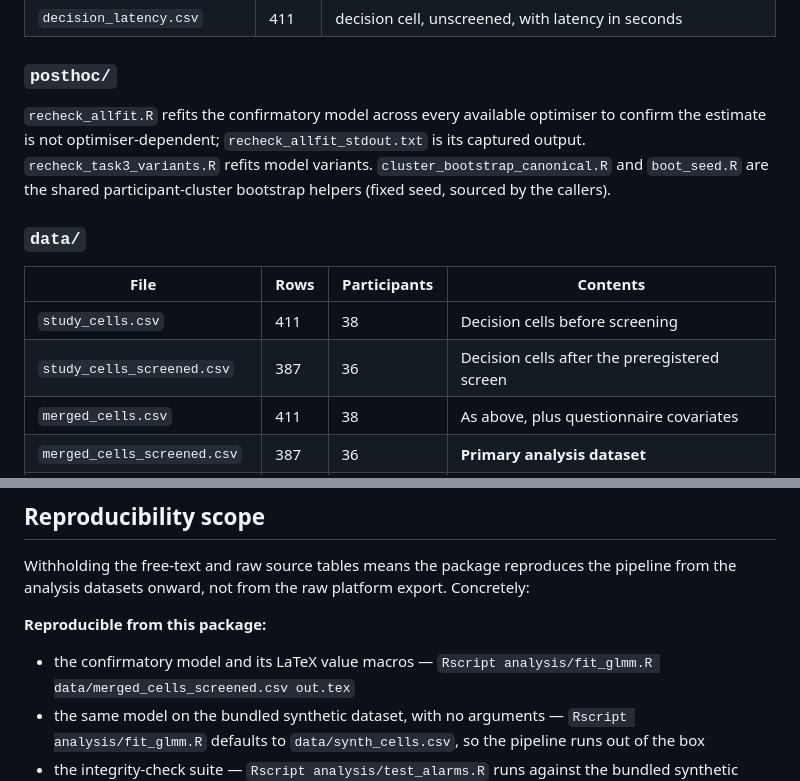
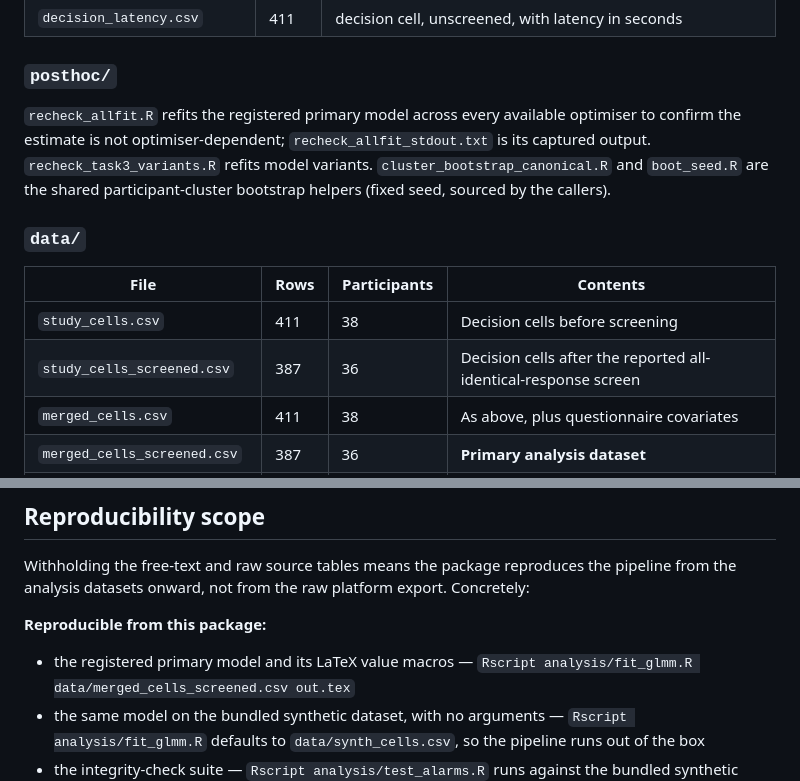
Before and after one commit to junyu02/dissertation-materials, a Markdown page: README.md, 2 parts joined by grey strips. GitHub-like rendering.

```diff
--- a/README.md
+++ b/README.md
@@ -85,7 +92,7 @@ tables the figure programs and `p2-computations` consume:
 
 ### `posthoc/`
 
-`recheck_allfit.R` refits the confirmatory model across every available
+`recheck_allfit.R` refits the registered primary model across every available
 optimiser to confirm the estimate is not optimiser-dependent;
 `recheck_allfit_stdout.txt` is its captured output.
 `recheck_task3_variants.R` refits model variants.
@@ -97,7 +104,7 @@ participant-cluster bootstrap helpers (fixed seed, sourced by the callers).
 | File | Rows | Participants | Contents |
 |---|---|---|---|
 | `study_cells.csv` | 411 | 38 | Decision cells before screening |
-| `study_cells_screened.csv` | 387 | 36 | Decision cells after the preregistered screen |
+| `study_cells_screened.csv` | 387 | 36 | Decision cells after the reported all-identical-response screen |
 | `merged_cells.csv` | 411 | 38 | As above, plus questionnaire covariates |
 | `merged_cells_screened.csv` | 387 | 36 | **Primary analysis dataset** |
 | `screening_log.csv` | 40 | 40 | Per-participant screening decision and its inputs |
@@ -151,7 +158,7 @@ export. Concretely:
 
 **Reproducible from this package:**
 
-- the confirmatory model and its LaTeX value macros —
+- the registered primary model and its LaTeX value macros —
   `Rscript analysis/fit_glmm.R data/merged_cells_screened.csv out.tex`
 - the same model on the bundled synthetic dataset, with no arguments —
   `Rscript analysis/fit_glmm.R` defaults to `data/synth_cells.csv`, so the
```
Also changed, not shown: other parts of README.md (+18 -11 lines), figures/README.md (+1 -1 lines).
